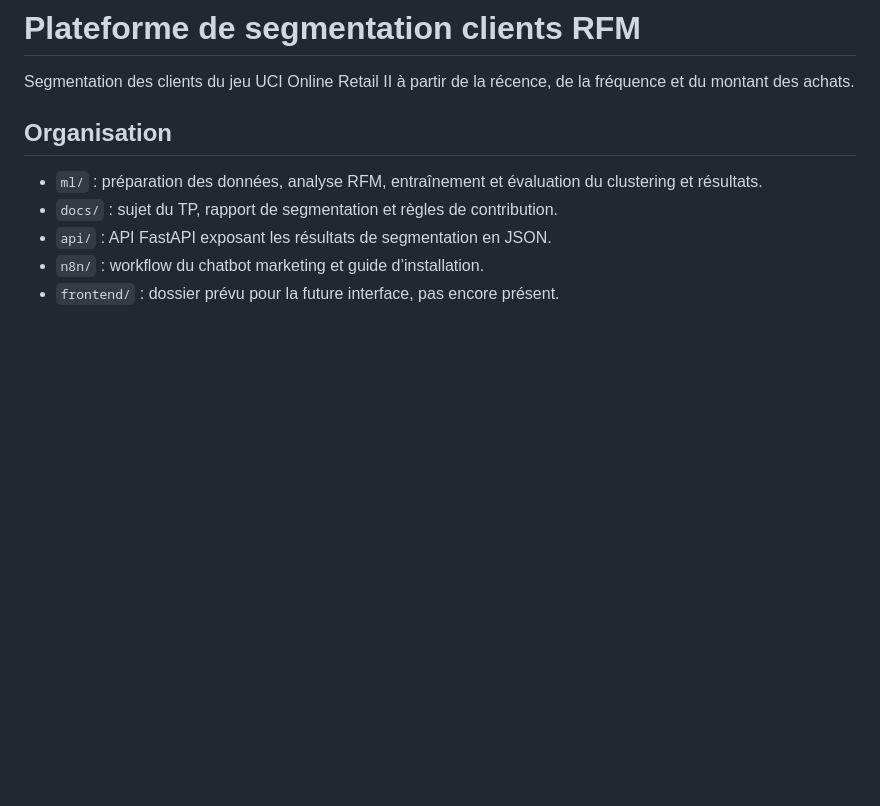
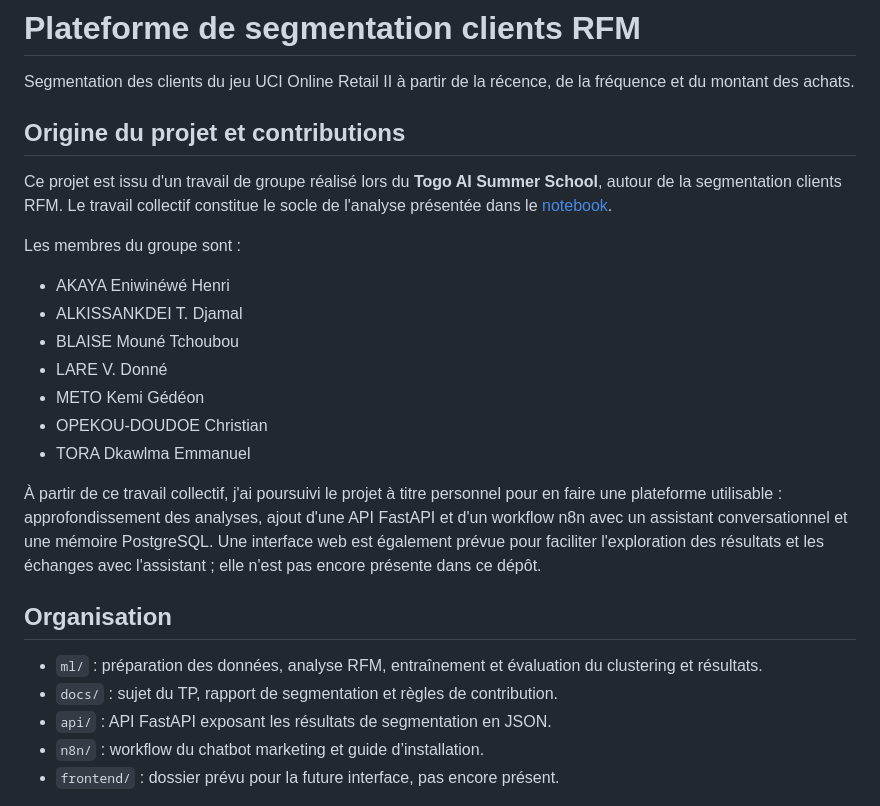
Before and after one commit to Mounix756/rfm-customer-segmentation-platform, a Markdown page: README.md, the part around the change. GitHub-like rendering; blank space fills up the shorter version.

Commit message:
docs: présenter le groupe et les contributions personnelles

```diff
--- a/README.md
+++ b/README.md
@@ -2,6 +2,29 @@
 
 Segmentation des clients du jeu UCI Online Retail II à partir de la récence,
 de la fréquence et du montant des achats.
+
+## Origine du projet et contributions
+
+Ce projet est issu d'un travail de groupe réalisé lors du **Togo AI Summer School**,
+autour de la segmentation clients RFM. Le travail collectif constitue le socle
+de l'analyse présentée dans le [notebook](ml/index.ipynb).
+
+Les membres du groupe sont :
+
+- AKAYA Eniwinéwé Henri
+- ALKISSANKDEI T. Djamal
+- BLAISE Mouné Tchoubou
+- LARE V. Donné
+- METO Kemi Gédéon
+- OPEKOU-DOUDOE Christian
+- TORA Dkawlma Emmanuel
+
+À partir de ce travail collectif, j'ai poursuivi le projet à titre personnel
+pour en faire une plateforme utilisable : approfondissement des analyses,
+ajout d'une API FastAPI et d'un workflow n8n avec un assistant conversationnel
+et une mémoire PostgreSQL. Une interface web est également prévue pour
+faciliter l'exploration des résultats et les échanges avec l'assistant ;
+elle n'est pas encore présente dans ce dépôt.
 
 ## Organisation
 
```
